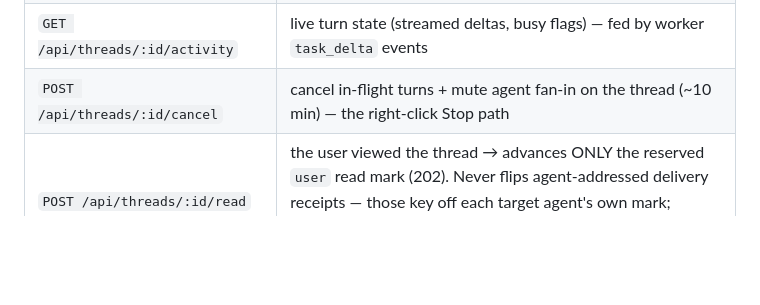
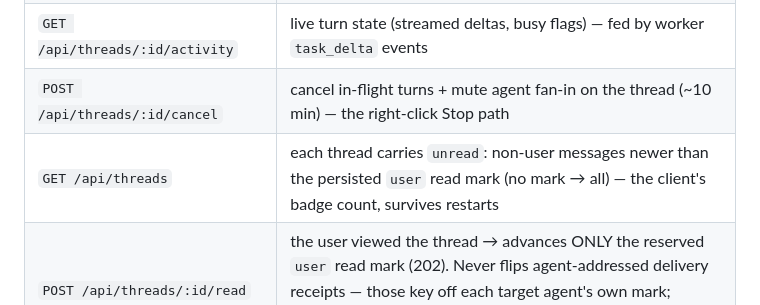
Before and after one commit to leestripp/hivemind, a Markdown page: docs/api.md, the part around the change. Drawn GitHub-style; blank space fills up the shorter version.

Commit message:
docs: GET /api/threads unread field

```diff
--- a/docs/api.md
+++ b/docs/api.md
@@ -14,6 +14,7 @@ except `/api/health`.
 | `POST /api/threads/:id/messages` | user message → hub routes a `task` to each agent participant's worker |
 | `GET /api/threads/:id/activity` | live turn state (streamed deltas, busy flags) — fed by worker `task_delta` events |
 | `POST /api/threads/:id/cancel` | cancel in-flight turns + mute agent fan-in on the thread (~10 min) — the right-click Stop path |
+| `GET /api/threads` | each thread carries `unread`: non-user messages newer than the persisted `user` read mark (no mark → all) — the client's badge count, survives restarts |
 | `POST /api/threads/:id/read` | the user viewed the thread → advances ONLY the reserved `user` read mark (202). Never flips agent-addressed delivery receipts — those key off each target agent's own mark; messages addressed to the user (inbox) are the ones this mark governs. Idempotent, monotonic |
 | `POST /api/threads/:id/attachments` | user upload into the shared attachment store |
 | `GET /api/files/download?path=[&worker=]` | attachment/file download (image MIME inline — Phase 34); `worker` routes to a worker-hosted store (Phase 35 agent attachments) |
```
